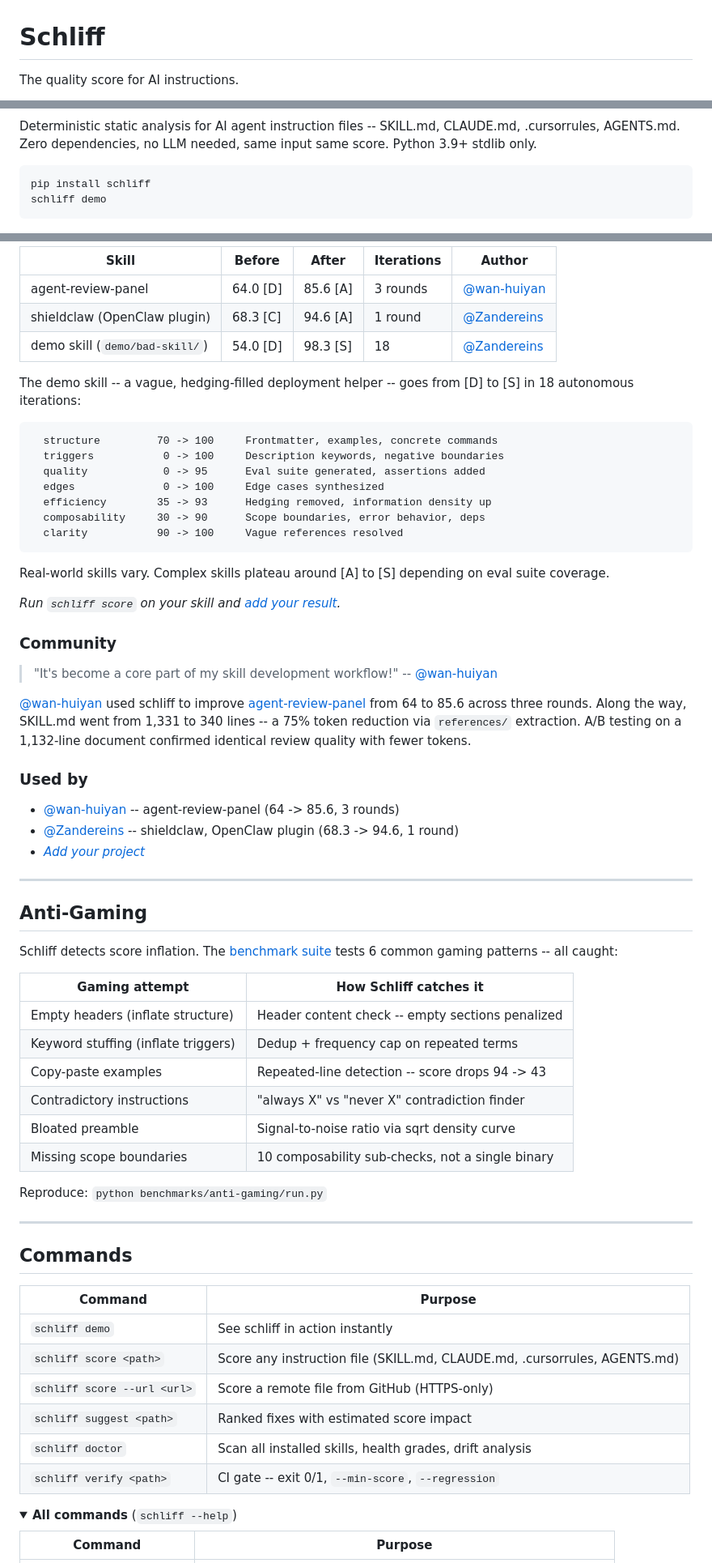
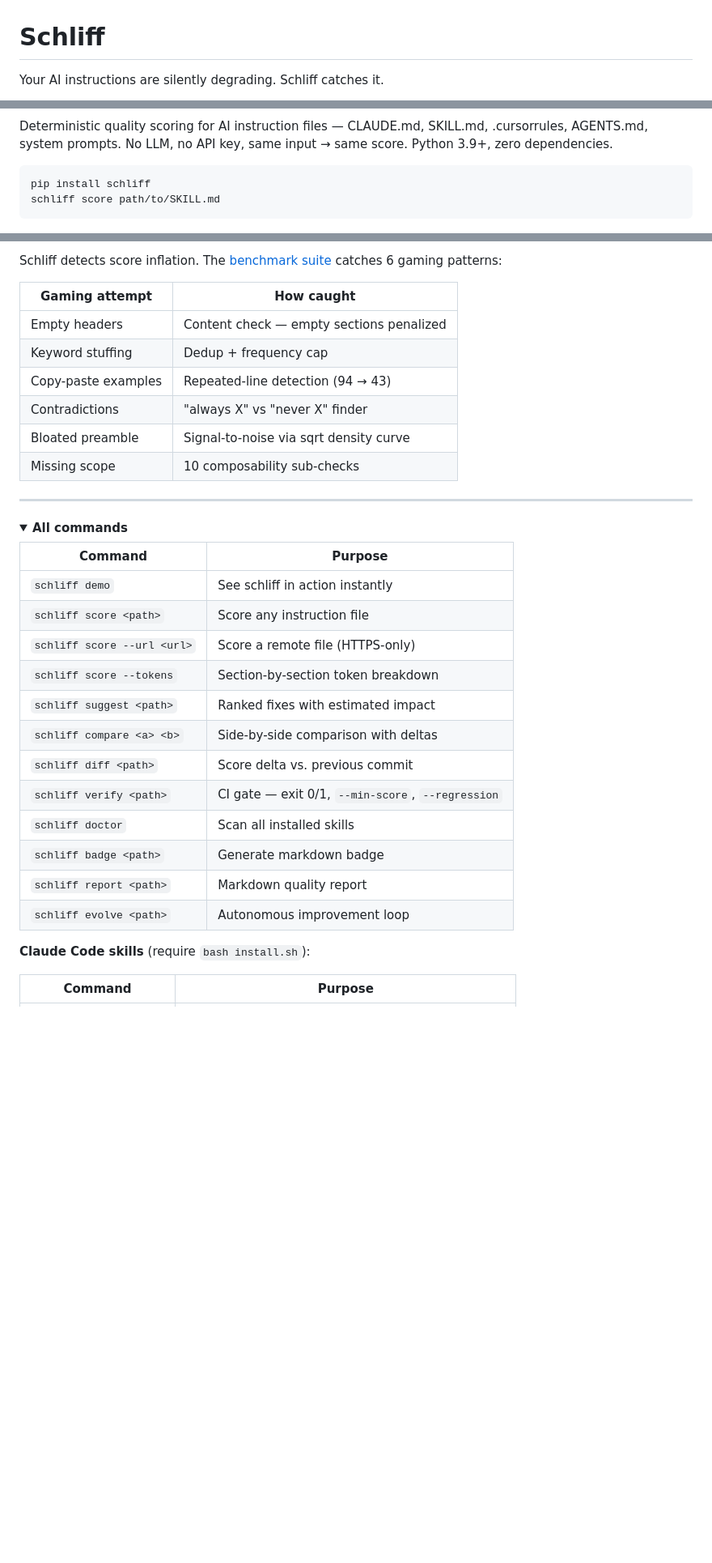
Before and after one commit to Zandereins/schliff, a Markdown page: README.md, 3 parts joined by grey strips. Shown at 81% size. Drawn GitHub-style; folded sections open; blank space fills up the shorter version.

````diff
--- a/README.md
+++ b/README.md
@@ -1,6 +1,6 @@
 # Schliff
 
-The quality score for AI instructions.
+Your AI instructions are silently degrading. Schliff catches it.
 
 <p align="center">
   <a href="https://pypi.org/project/schliff/"><img alt="PyPI" src="https://img.shields.io/pypi/v/schliff?style=flat-square&color=F59E0B&label=version"></a>
@@ -12,11 +11,11 @@ The quality score for AI instructions.
   <a href="https://github.com/Zandereins/schliff/stargazers"><img alt="GitHub Stars" src="https://img.shields.io/github/stars/Zandereins/schliff?style=flat-square"></a>
 </p>
 
-Deterministic static analysis for AI agent instruction files -- SKILL.md, CLAUDE.md, .cursorrules, AGENTS.md. Zero dependencies, no LLM needed, same input same score. Python 3.9+ stdlib only.
+Deterministic quality scoring for AI instruction files — CLAUDE.md, SKILL.md, .cursorrules, AGENTS.md, system prompts. No LLM, no API key, same input → same score. Python 3.9+, zero dependencies.
 
 ```bash
 pip install schliff
-schliff demo
+schliff score path/to/SKILL.md
 ```
 
 <p align="center">
@@ -132,70 +127,36 @@ repos:
 
-| Skill | Before | After | Iterations | Author |
-|-------|--------|-------|------------|--------|
-| agent-review-panel | 64.0 [D] | 85.6 [A] | 3 rounds | [@wan-huiyan](https://github.com/wan-huiyan) |
-| shieldclaw (OpenClaw plugin) | 68.3 [C] | 94.6 [A] | 1 round | [@Zandereins](https://github.com/Zandereins) |
-| demo skill (`demo/bad-skill/`) | 54.0 [D] | 98.3 [S] | 18 | [@Zandereins](https://github.com/Zandereins) |
+Schliff detects score inflation. The [benchmark suite](benchmarks/anti-gaming/) catches 6 gaming patterns:
 
-The demo skill -- a vague, hedging-filled deployment helper -- goes from [D] to [S] in 18 autonomous iterations:
-
-```
-  structure         70 -> 100     Frontmatter, examples, concrete commands
-  triggers           0 -> 100     Description keywords, negative boundaries
-  quality            0 -> 95      Eval suite generated, assertions added
-  edges              0 -> 100     Edge cases synthesized
-  efficiency        35 -> 93      Hedging removed, information density up
-  composability     30 -> 90      Scope boundaries, error behavior, deps
-  clarity           90 -> 100     Vague references resolved
-```
-
-Real-world skills vary. Complex skills plateau around [A] to [S] depending on eval suite coverage.
-
-*Run `schliff score` on your skill and [add your result](https://github.com/Zandereins/schliff/edit/main/README.md).*
-
-### Community
-
-> "It's become a core part of my skill development workflow!" -- [@wan-huiyan](https://github.com/wan-huiyan)
-
-[@wan-huiyan](https://github.com/wan-huiyan) used schliff to improve [agent-review-panel](https://github.com/wan-huiyan/claude-client-proposal-slide) from 64 to 85.6 across three rounds. Along the way, SKILL.md went from 1,331 to 340 lines -- a 75% token reduction via `references/` extraction. A/B testing on a 1,132-line document confirmed identical review quality with fewer tokens.
-
-### Used by
-
-- [@wan-huiyan](https://github.com/wan-huiyan) -- agent-review-panel (64 -> 85.6, 3 rounds)
-- [@Zandereins](https://github.com/Zandereins) -- shieldclaw, OpenClaw plugin (68.3 -> 94.6, 1 round)
-- *[Add your project](https://github.com/Zandereins/schliff/issues/new?template=share_results.md)*
+| Gaming attempt | How caught |
+|----------------|-----------|
+| Empty headers | Content check — empty sections penalized |
+| Keyword stuffing | Dedup + frequency cap |
+| Copy-paste examples | Repeated-line detection (94 → 43) |
+| Contradictions | "always X" vs "never X" finder |
+| Bloated preamble | Signal-to-noise via sqrt density curve |
+| Missing scope | 10 composability sub-checks |
 
 ---
 
-## Anti-Gaming
-
-Schliff detects score inflation. The [benchmark suite](benchmarks/anti-gaming/) tests 6 common gaming patterns -- all caught:
-
-| Gaming attempt | How Schliff catches it |
-|----------------|----------------------|
-| Empty headers (inflate structure) | Header content check -- empty sections penalized |
-| Keyword stuffing (inflate triggers) | Dedup + frequency cap on repeated terms |
-| Copy-paste examples | Repeated-line detection -- score drops 94 -> 43 |
-| Contradictory instructions | "always X" vs "never X" contradiction finder |
-| Bloated preamble | Signal-to-noise ratio via sqrt density curve |
-| Missing scope boundaries | 10 composability sub-checks, not a single binary |
-
-Reproduce: `python benchmarks/anti-gaming/run.py`
-
----
-
-## Commands
+<details>
+<summary><b>All commands</b></summary>
 
 | Command | Purpose |
 |---------|---------|
 | `schliff demo` | See schliff in action instantly |
-| `schliff score <path>` | Score any instruction file (SKILL.md, CLAUDE.md, .cursorrules, AGENTS.md) |
-| `schliff score --url <url>` | Score a remote file from GitHub (HTTPS-only) |
-| `schliff suggest <path>` | Ranked fixes with estimated score impact |
-| `schliff doctor` | Scan all installed skills, health grades, drift analysis |
-| `schliff verify <path>` | CI gate -- exit 0/1, `--min-score`, `--regression` |
+| `schliff score <path>` | Score any instruction file |
+| `schliff score --url <url>` | Score a remote file (HTTPS-only) |
+| `schliff score --tokens` | Section-by-section token breakdown |
+| `schliff suggest <path>` | Ranked fixes with estimated impact |
+| `schliff compare <a> <b>` | Side-by-side comparison with deltas |
+| `schliff diff <path>` | Score delta vs. previous commit |
+| `schliff verify <path>` | CI gate — exit 0/1, `--min-score`, `--regression` |
+| `schliff doctor` | Scan all installed skills |
+| `schliff badge <path>` | Generate markdown badge |
+| `schliff report <path>` | Markdown quality report |
+| `schliff evolve <path>` | Autonomous improvement loop |
 
-<details>
-<summary><b>All commands</b> (<code>schliff --help</code>)</summary>
+**Claude Code skills** (require `bash install.sh`):
 
 | Command | Purpose |
 |---------|---------|
````
Also changed, not shown: other parts of README.md (+70 -94 lines).
